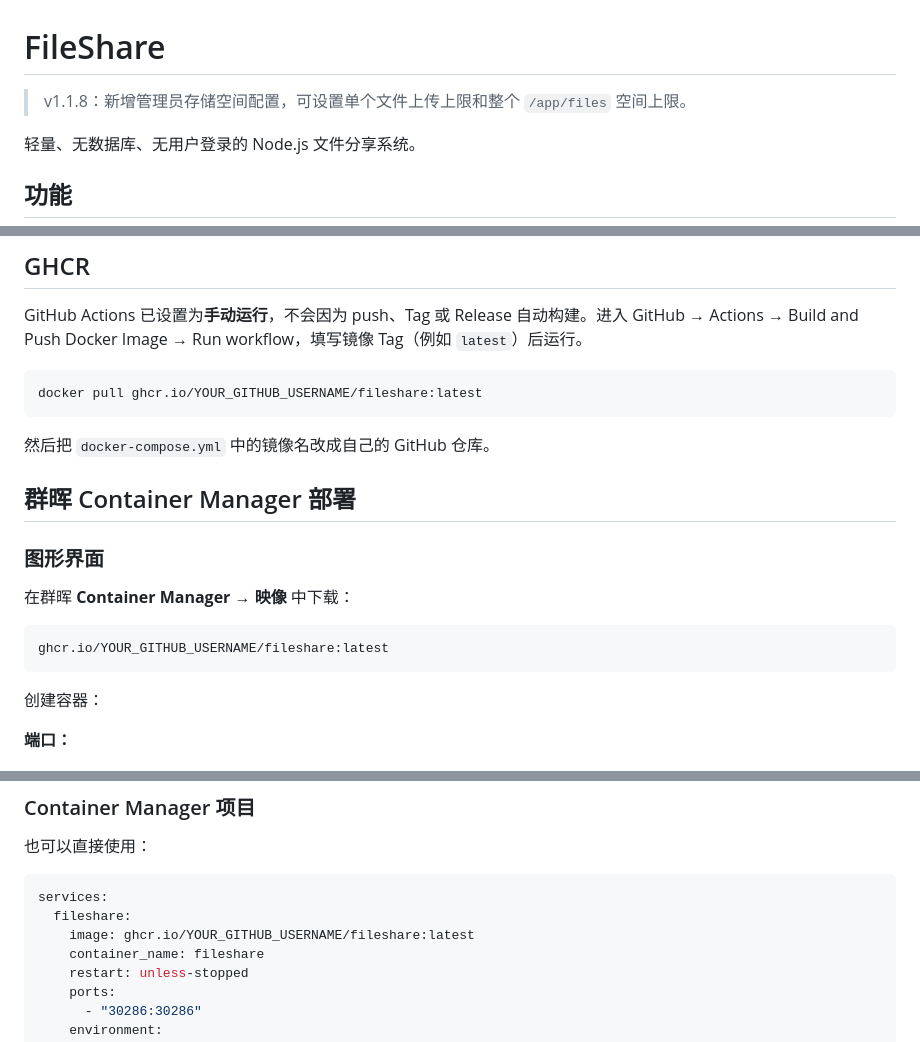
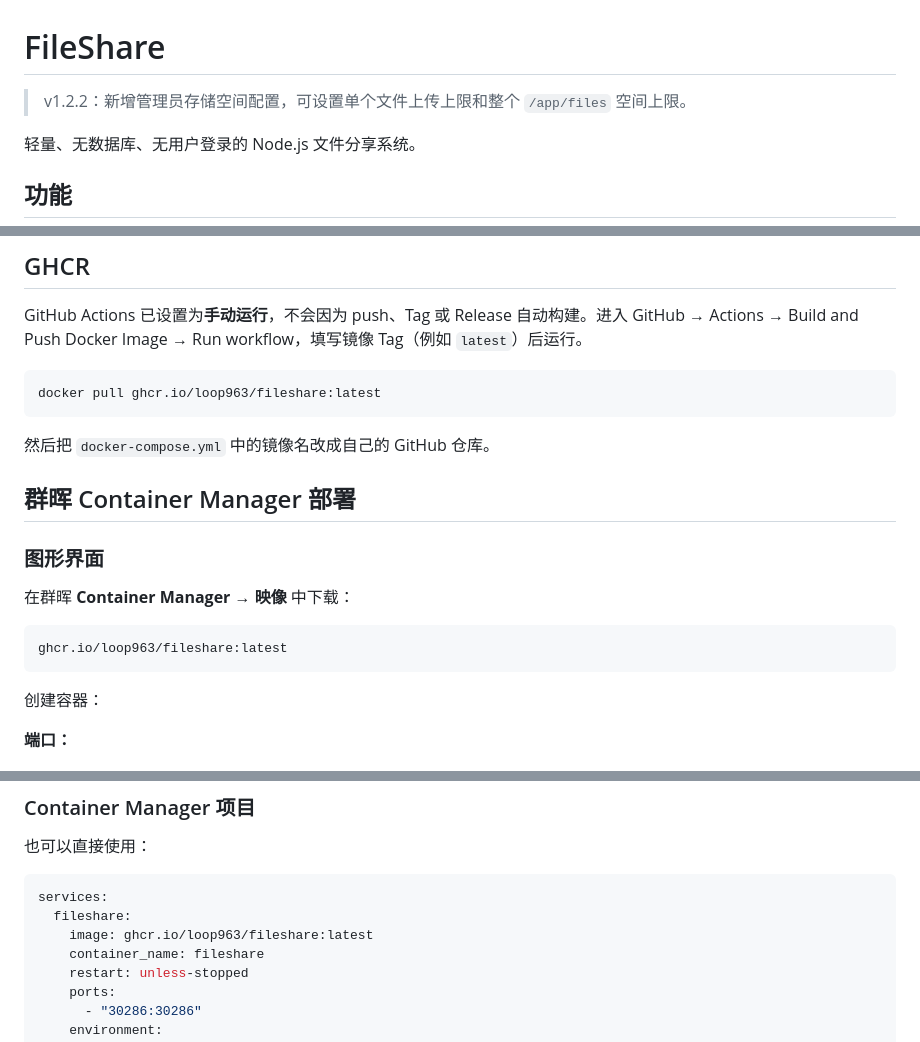
Before and after one commit to loop963/Fileshare, a Markdown page: README.md, 3 parts joined by grey strips. GitHub-like rendering.

````diff
--- a/README.md
+++ b/README.md
@@ -1,6 +1,6 @@
 # FileShare
 
-> v1.1.8：新增管理员存储空间配置，可设置单个文件上传上限和整个 `/app/files` 空间上限。
+> v1.2.2：新增管理员存储空间配置，可设置单个文件上传上限和整个 `/app/files` 空间上限。
 
 轻量、无数据库、无用户登录的 Node.js 文件分享系统。
 
@@ -94,7 +94,7 @@ http://服务器IP:30286
 GitHub Actions 已设置为**手动运行**，不会因为 push、Tag 或 Release 自动构建。进入 GitHub → Actions → Build and Push Docker Image → Run workflow，填写镜像 Tag（例如 `latest`）后运行。
 
 ```bash
-docker pull ghcr.io/YOUR_GITHUB_USERNAME/fileshare:latest
+docker pull ghcr.io/loop963/fileshare:latest
 ```
 
 然后把 `docker-compose.yml` 中的镜像名改成自己的 GitHub 仓库。
@@ -106,7 +106,7 @@ docker pull ghcr.io/YOUR_GITHUB_USERNAME/fileshare:latest
 在群晖 **Container Manager → 映像** 中下载：
 
 ```text
-ghcr.io/YOUR_GITHUB_USERNAME/fileshare:latest
+ghcr.io/loop963/fileshare:latest
 ```
 
 创建容器：
@@ -149,7 +149,7 @@ http://群晖IP:30286
 ```yaml
 services:
   fileshare:
-    image: ghcr.io/YOUR_GITHUB_USERNAME/fileshare:latest
+    image: ghcr.io/loop963/fileshare:latest
     container_name: fileshare
     restart: unless-stopped
     ports:
````
Also changed, not shown: other parts of README.md (+3 -3 lines).
